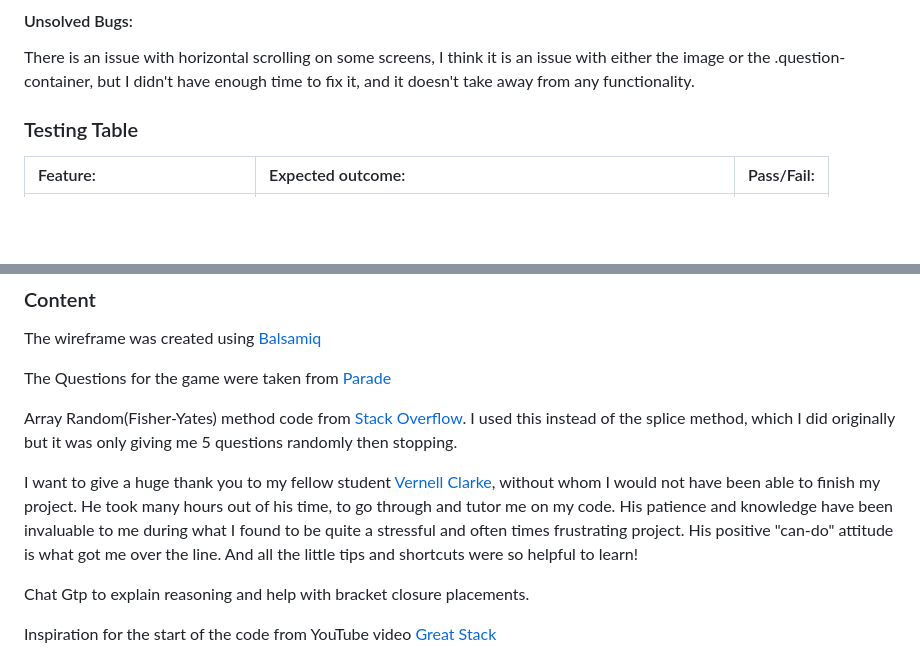
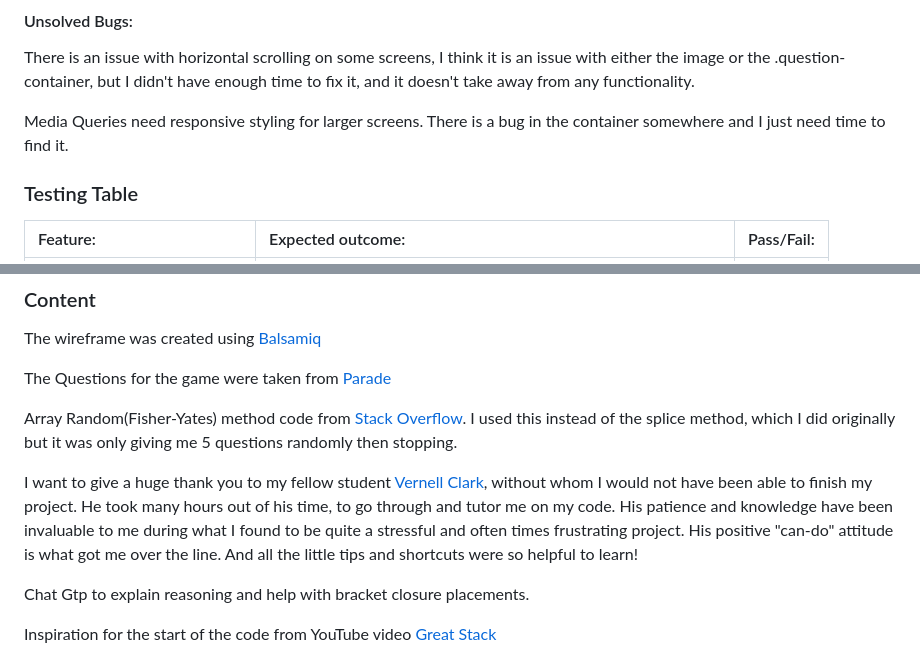
Before and after one commit to RdeSwart/friends-quiz, a Markdown page: README.md, 2 parts joined by grey strips. Rendered like a GitHub page; blank space fills up the shorter version.

Commit message:
README: Final changes added

```diff
--- a/README.md
+++ b/README.md
@@ -192,6 +192,8 @@ I had some issues with the length of the questions rendering properly as I used
 #### Unsolved Bugs:
 There is an issue with horizontal scrolling on some screens, I think it is an issue with either the image or the .question-container, but I didn't have enough time to fix it, and it doesn't take away from any functionality.
 
+Media Queries need responsive styling for larger screens. There is a bug in the container somewhere and I just need time to find it.
+
 ### Testing Table
 
 | Feature:               | Expected outcome:                                                 | Pass/Fail: |
@@ -235,7 +237,7 @@ The Questions for the game were taken from [Parade](https://parade.com/1061827/a
 
 Array Random(Fisher-Yates) method code from [Stack Overflow](https://stackoverflow.com/questions/2450954/how-to-randomize-shuffle-a-javascript-array). I used this instead of the splice method, which I did originally but it was only giving me 5 questions randomly then stopping.
 
-I want to give a huge thank you to my fellow student [Vernell Clarke](https://github.com/VCGithubCode), without whom I would not have been able to finish my project. He took many hours out of his time, to go through and tutor me on my code. His patience and knowledge have been invaluable to me during what I found to be quite a stressful and often times frustrating project. His positive "can-do" attitude is what got me over the line. And all the little tips and shortcuts were so helpful to learn!
+I want to give a huge thank you to my fellow student [Vernell Clark](https://github.com/VCGithubCode), without whom I would not have been able to finish my project. He took many hours out of his time, to go through and tutor me on my code. His patience and knowledge have been invaluable to me during what I found to be quite a stressful and often times frustrating project. His positive "can-do" attitude is what got me over the line. And all the little tips and shortcuts were so helpful to learn!
 
 Chat Gtp to explain reasoning and help with bracket closure placements.
 
```
